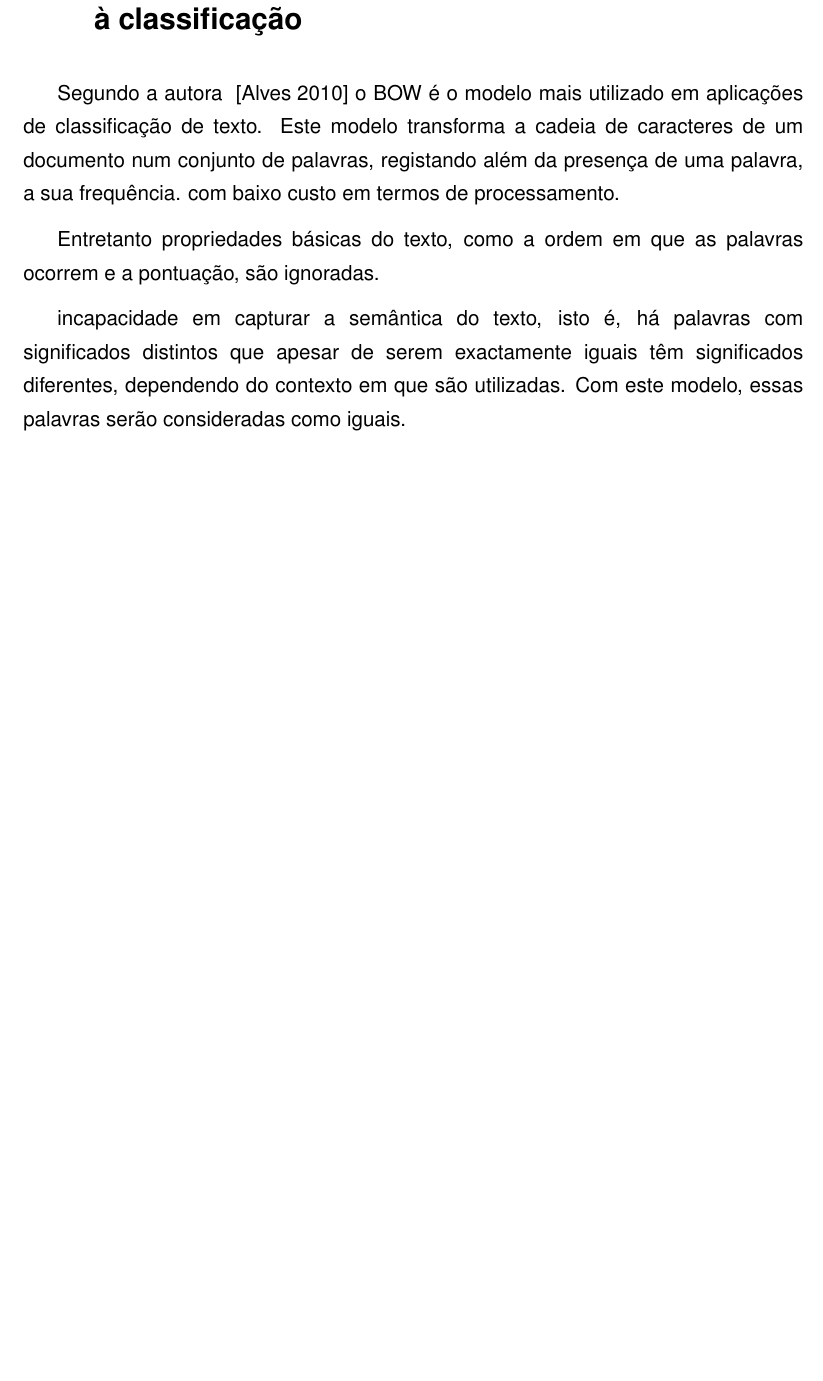
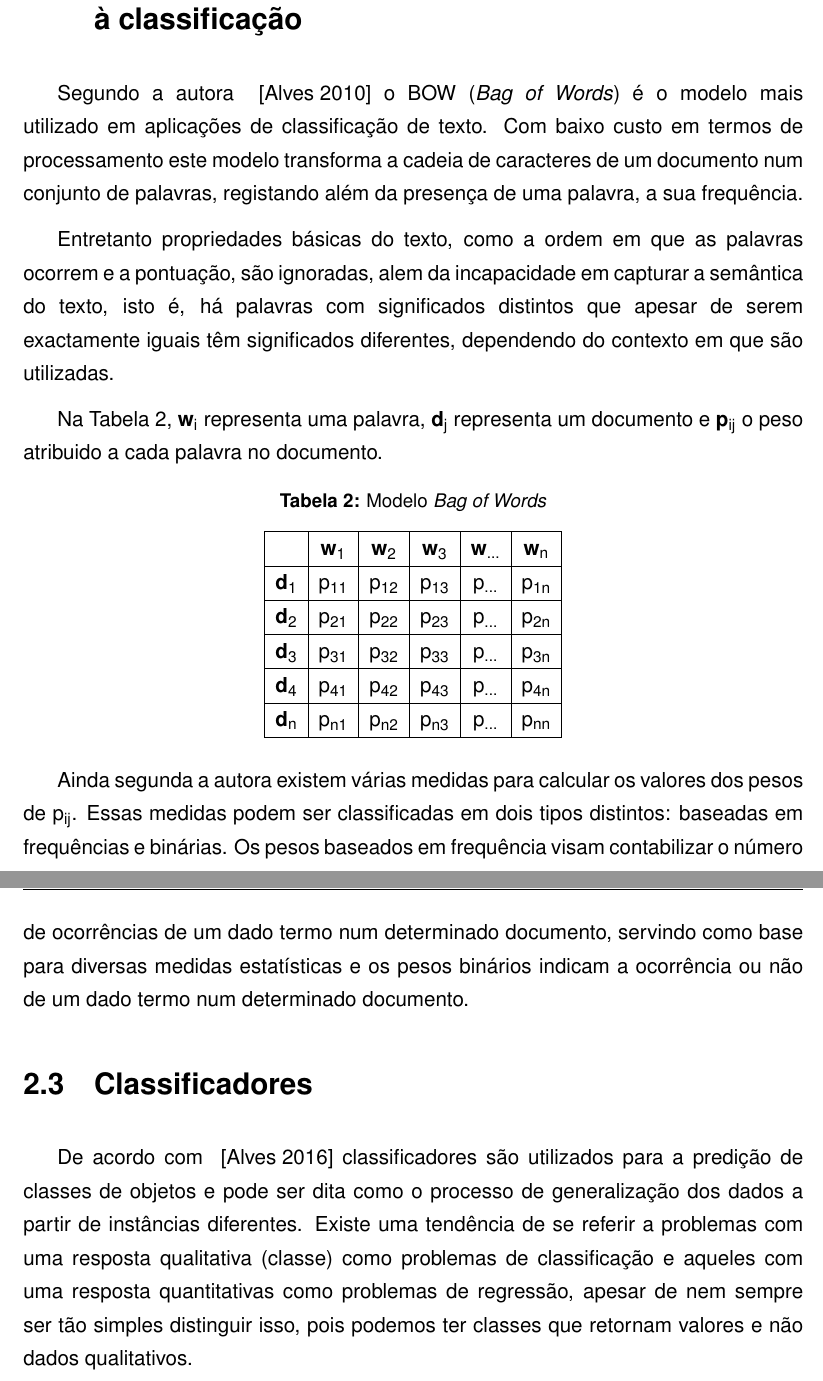
Before and after one commit to eugenio-cunha/tcc, a LaTeX thesis (projeto/Projeto.tex, which reads projeto/textuais/TrabalhosRelacionados.tex): part of page 22 of 33 before the commit and two parts of pages 22 and 23 of 34 after it, the two joined at a grey line, cut so that both start at the same text, the shorter picture padded with empty space. Compiled offline with pdfLaTeX; a LaTeX package or settings file that is missing is left out.

Commit message:
Related work changed again

```diff
--- a/projeto/textuais/TrabalhosRelacionados.tex
+++ b/projeto/textuais/TrabalhosRelacionados.tex
@@ -58,16 +58,46 @@ De acordo com ~\cite{silvio_taynan:2017} a prova de Redação do ENEM é avaliad
 % 2) classificadores de textos
 \section{Modelo de representação de texto mais adequado à classificação}
 
-Segundo a autora ~\cite{alexandra_alves:2010} o BOW é o modelo mais utilizado em aplicações de classificação de texto. Este modelo transforma a cadeia de caracteres de um documento num conjunto de palavras, registando além da presença de uma palavra, a sua frequência. com baixo custo em termos de processamento.
+Segundo a autora ~\cite{alexandra_alves:2010} o BOW (\textit{Bag of Words}) é o modelo mais utilizado em aplicações de classificação de texto. Com baixo custo em termos de processamento este modelo transforma a cadeia de caracteres de um documento num conjunto de palavras, registando além da presença de uma palavra, a sua frequência.
 
-Entretanto propriedades básicas do texto, como a ordem em que as palavras ocorrem e a pontuação, são ignoradas.
+Entretanto propriedades básicas do texto, como a ordem em que as palavras ocorrem e a pontuação, são ignoradas, alem da incapacidade em capturar a semântica do texto, isto é, há palavras com significados distintos que apesar de serem exactamente iguais têm significados diferentes, dependendo do contexto em que são utilizadas.
 
-incapacidade em capturar a semântica do texto,
-isto é, há palavras com significados distintos que apesar de serem exactamente iguais têm
-significados diferentes, dependendo do contexto em que são utilizadas. Com este modelo,
-essas palavras serão consideradas como iguais.
+% falar de stop words
+% As stop-words são os termos considerados irrelevantes e somente desempenham um papel
+% funcional no texto. São palavras que dependem do idioma e podem também depender do
+% tópico de interesse. São normalmente removidas para melhorar os métodos de
+% processamento. Em vários casos a remoção das stop-words não traz consequências
+% nefastas, palavras como: de, o, a, para, não são úteis dado que têm uma semântica fraca.
 
-% 3) classificadores usados Adaboost e Naive Bayes
+Na Tabela 2, \textbf{w}\textsubscript{i} representa uma palavra, \textbf{d}\textsubscript{j} representa um documento e \textbf{p}\textsubscript{ij} o peso atribuido a cada palavra no documento.
+
+\begin{longtable}{|c|c|c|c|c|c|}
+    \caption{Modelo \textit{Bag of Words}}
+    \endfirsthead
+    \multicolumn{6}{l}%
+    {Tabela \thetable{} (continuação)}
+    \endhead
+    \multicolumn{6}{l}%
+    {Continua na próxima página}\\
+    \endfoot
+    \endlastfoot
+    \hline  & \textbf{w}\textsubscript{1} & \textbf{w}\textsubscript{2} & \textbf{w}\textsubscript{3} & \textbf{w}\textsubscript{...} & \textbf{w}\textsubscript{n} \\
+    \hline \textbf{d}\textsubscript{1} & p\textsubscript{11} & p\textsubscript{12} & p\textsubscript{13} & p\textsubscript{...} & p\textsubscript{1n} \\
+    \hline \textbf{d}\textsubscript{2} & p\textsubscript{21} & p\textsubscript{22} & p\textsubscript{23} & p\textsubscript{...} & p\textsubscript{2n} \\
+    \hline \textbf{d}\textsubscript{3} & p\textsubscript{31} & p\textsubscript{32} & p\textsubscript{33} & p\textsubscript{...} & p\textsubscript{3n} \\
+    \hline \textbf{d}\textsubscript{4} & p\textsubscript{41} & p\textsubscript{42} & p\textsubscript{43} & p\textsubscript{...} & p\textsubscript{4n} \\
+    \hline \textbf{d}\textsubscript{n} & p\textsubscript{n1} & p\textsubscript{n2} & p\textsubscript{n3} & p\textsubscript{...} & p\textsubscript{nn} \\
+    \hline
+\end{longtable}
+
+Ainda segunda a autora existem várias medidas para calcular os valores dos pesos de p\textsubscript{ij}. Essas medidas podem ser classificadas em dois tipos distintos: baseadas em frequências e binárias. Os pesos baseados em frequência visam contabilizar o número de ocorrências de um dado termo num determinado documento, servindo como base para diversas medidas estatísticas e os pesos binários indicam a ocorrência ou não de um dado termo num determinado documento.
+
+\section{Classificadores}
+
+De acordo com ~\cite{porthos_motta:2016} classificadores são utilizados para a predição de classes de objetos e pode ser dita como o processo de generalização dos dados a partir de instâncias diferentes. Existe
+uma tendência de se referir a problemas com uma resposta qualitativa (classe) como problemas de classificação e aqueles com uma resposta quantitativas como problemas de
+regressão, apesar de nem sempre ser tão simples distinguir isso, pois podemos ter classes
+que retornam valores e não dados qualitativos.
 % 4) Orange mineração de dados
 
 
```
Also changed, not shown: projeto/Projeto.tex (+1 -3 lines), projeto/bibliografia/bib.bib (+9 -1 lines), projeto/pre-textuais/resumo.tex (+3 -1 lines), projeto/Projeto.bbl, projeto/Projeto.pdf, projeto/textuais/TrabalhosRelacionados.tex (8 more changed lines), 19 other files.
